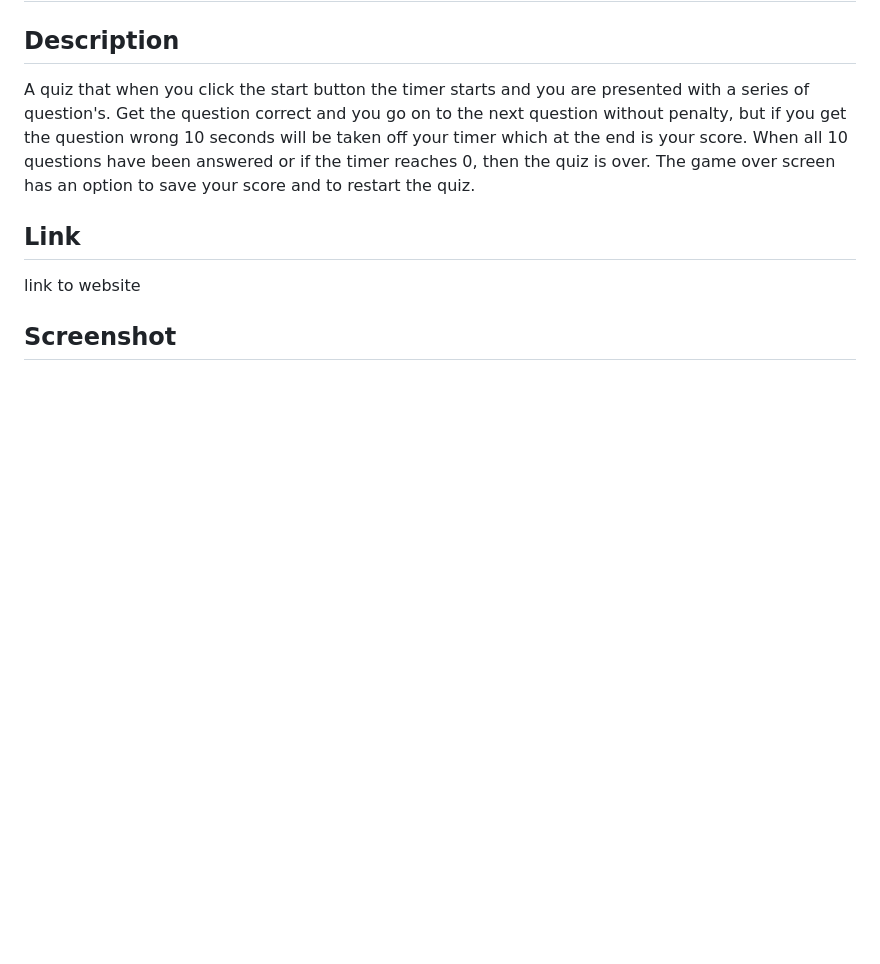
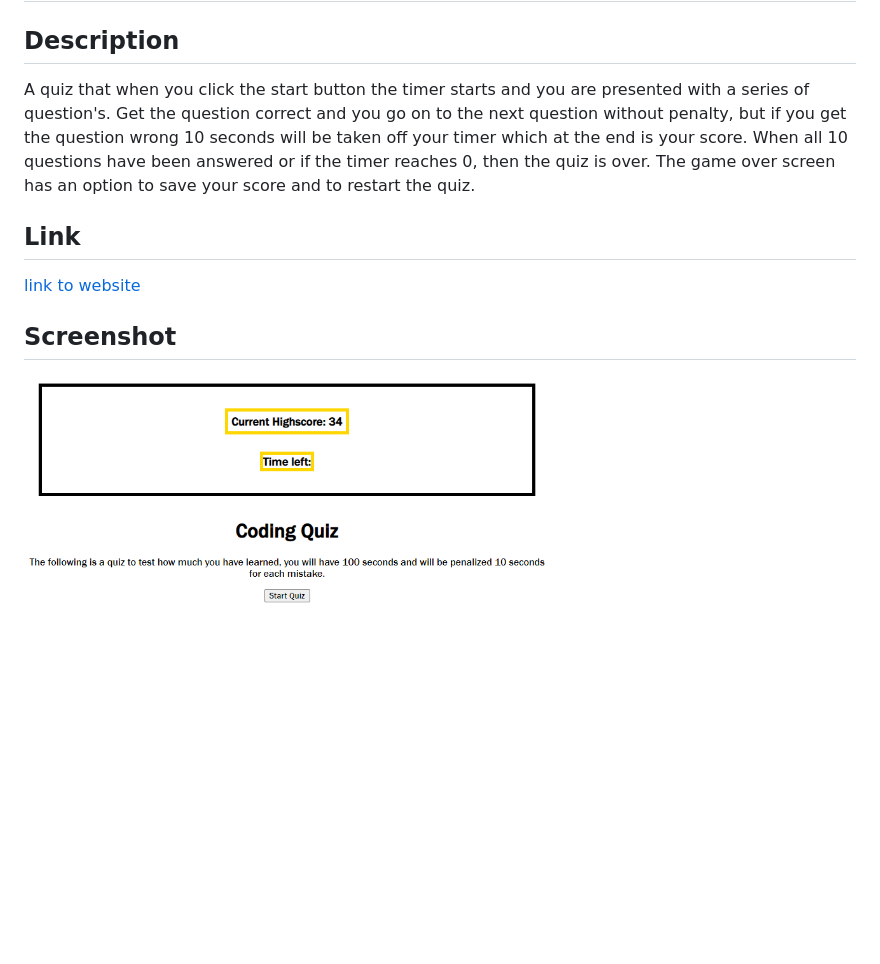
Before and after one commit to IvaBon/04-code-quiz, a Markdown page: README.md, the part around the change printed below. Rendered like a GitHub page; pictures changed too: assests/_C__Users_ivanb_bootcamp_homwork_04-code-quiz_index.html.png (added); blank space fills up the shorter version.

Commit message:
finished readme page

```diff
--- a/README.md
+++ b/README.md
@@ -11,2 +11,4 @@ presented with a series of question's. Get the question correct and you go on to
 
 ## Screenshot
+
+![sc](./assests/_C__Users_ivanb_bootcamp_homwork_04-code-quiz_index.html.png)
```
Also changed, not shown: other parts of README.md (+1 -1 lines).
